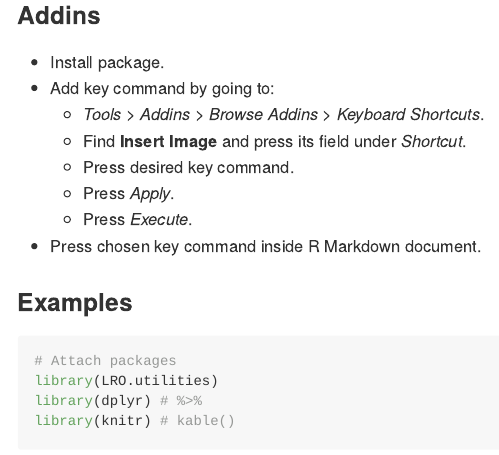
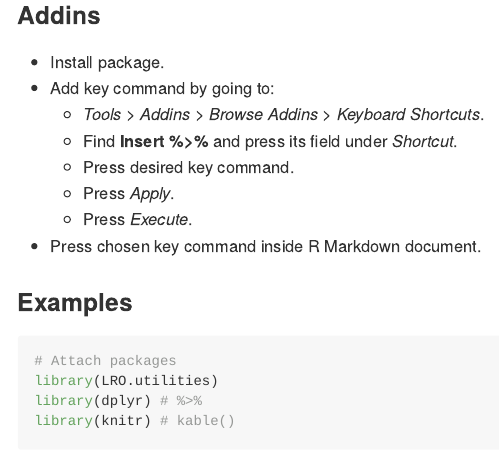
Before and after one commit to LudvigOlsen/LRO.utilities, an R Markdown document (README.Rmd): the page in a window 1100 px wide, from 710 px down. The pictures show the output file README.md that the author committed with the source, drawn offline in the style of GitHub.

Commit message:
Changed addin instructions

```diff
--- a/README.Rmd
+++ b/README.Rmd
@@ -47,7 +47,7 @@ Development version:
 * Install package.
 * Add key command by going to:
     - *Tools* > *Addins* > *Browse Addins* > *Keyboard Shortcuts*.
-    - Find **Insert Image** and press its field under *Shortcut*.
+    - Find **Insert %>%** and press its field under *Shortcut*.
     - Press desired key command.
     - Press *Apply*.
     - Press *Execute*.
```
Also changed, not shown: README.md.
